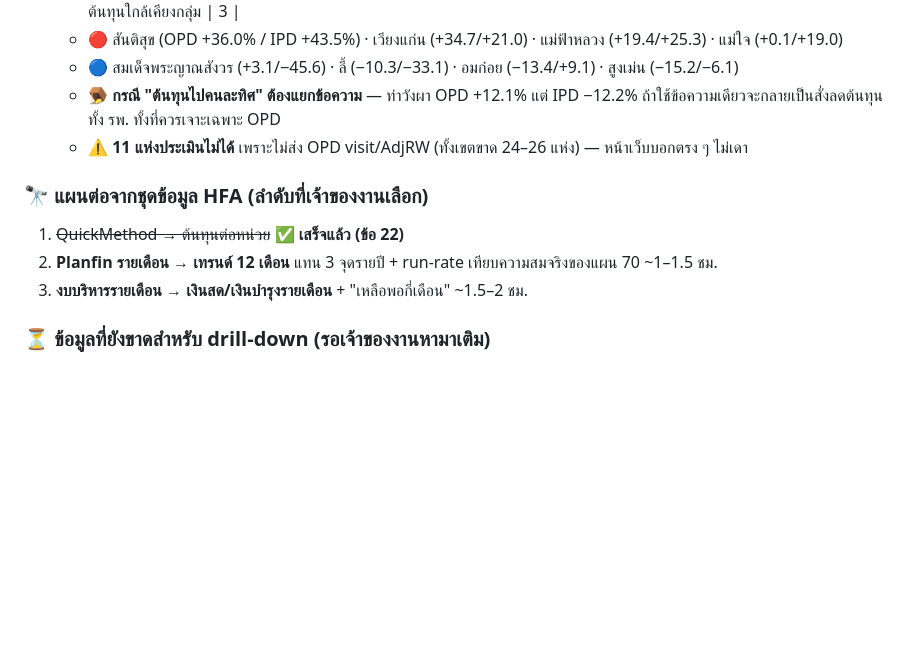
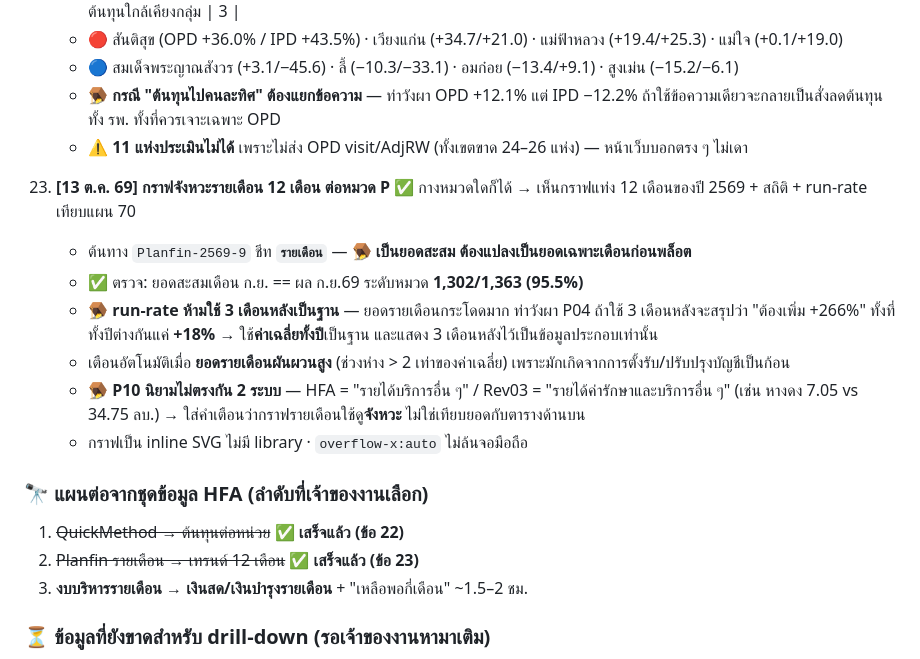
Before and after one commit to PitakNan/CheckPlanfin70, a Markdown page: WORKLOG.md, the part around the change. Drawn GitHub-style; blank space fills up the shorter version.

Commit message:
Document monthly pace chart
Co-Authored-By: Claude Opus 5 (1M context) <noreply@anthropic.com>

```diff
--- a/WORKLOG.md
+++ b/WORKLOG.md
@@ -158,9 +158,20 @@ Dashboard คัดกรองโรงพยาบาลกลุ่มเส
     - 🪤 **กรณี "ต้นทุนไปคนละทิศ" ต้องแยกข้อความ** — ท่าวังผา OPD +12.1% แต่ IPD −12.2% ถ้าใช้ข้อความเดียวจะกลายเป็นสั่งลดต้นทุนทั้ง รพ. ทั้งที่ควรเจาะเฉพาะ OPD
     - ⚠️ **11 แห่งประเมินไม่ได้** เพราะไม่ส่ง OPD visit/AdjRW (ทั้งเขตขาด 24–26 แห่ง) — หน้าเว็บบอกตรง ๆ ไม่เดา
 
+23. **[13 ต.ค. 69] กราฟจังหวะรายเดือน 12 เดือน ต่อหมวด P** ✅
+    กางหมวดใดก็ได้ → เห็นกราฟแท่ง 12 เดือนของปี 2569 + สถิติ + run-rate เทียบแผน 70
+    - ต้นทาง `Planfin-2569-9` ชีท **`รายเดือน`** — 🪤 **เป็นยอดสะสม ต้องแปลงเป็นยอดเฉพาะเดือนก่อนพล็อต**
+    - ✅ ตรวจ: ยอดสะสมเดือน ก.ย. == ผล ก.ย.69 ระดับหมวด **1,302/1,363 (95.5%)**
+    - 🪤 **run-rate ห้ามใช้ 3 เดือนหลังเป็นฐาน** — ยอดรายเดือนกระโดดมาก ท่าวังผา P04 ถ้าใช้ 3 เดือนหลังจะสรุปว่า "ต้องเพิ่ม +266%" ทั้งที่ทั้งปีต่างกันแค่ **+18%**
+      → ใช้**ค่าเฉลี่ยทั้งปี**เป็นฐาน และแสดง 3 เดือนหลังไว้เป็นข้อมูลประกอบเท่านั้น
+    - เตือนอัตโนมัติเมื่อ **ยอดรายเดือนผันผวนสูง** (ช่วงห่าง > 2 เท่าของค่าเฉลี่ย) เพราะมักเกิดจากการตั้งรับ/ปรับปรุงบัญชีเป็นก้อน
+    - 🪤 **P10 นิยามไม่ตรงกัน 2 ระบบ** — HFA = "รายได้บริการอื่น ๆ" / Rev03 = "รายได้ค่ารักษาและบริการอื่น ๆ"
+      (เช่น หางดง 7.05 vs 34.75 ลบ.) → ใส่คำเตือนว่ากราฟรายเดือนใช้ดู**จังหวะ** ไม่ใช่เทียบยอดกับตารางด้านบน
+    - กราฟเป็น inline SVG ไม่มี library · `overflow-x:auto` ไม่ล้นจอมือถือ
+
 ### 🔭 แผนต่อจากชุดข้อมูล HFA (ลำดับที่เจ้าของงานเลือก)
 1. ~~QuickMethod → ต้นทุนต่อหน่วย~~ ✅ **เสร็จแล้ว (ข้อ 22)**
-2. **Planfin รายเดือน → เทรนด์ 12 เดือน** แทน 3 จุดรายปี + run-rate เทียบความสมจริงของแผน 70 ~1–1.5 ชม.
+2. ~~Planfin รายเดือน → เทรนด์ 12 เดือน~~ ✅ **เสร็จแล้ว (ข้อ 23)**
 3. **งบบริหารรายเดือน → เงินสด/เงินบำรุงรายเดือน** + "เหลือพอกี่เดือน" ~1.5–2 ชม.
 
 ### ⏳ ข้อมูลที่ยังขาดสำหรับ drill-down (รอเจ้าของงานหามาเติม)
```
